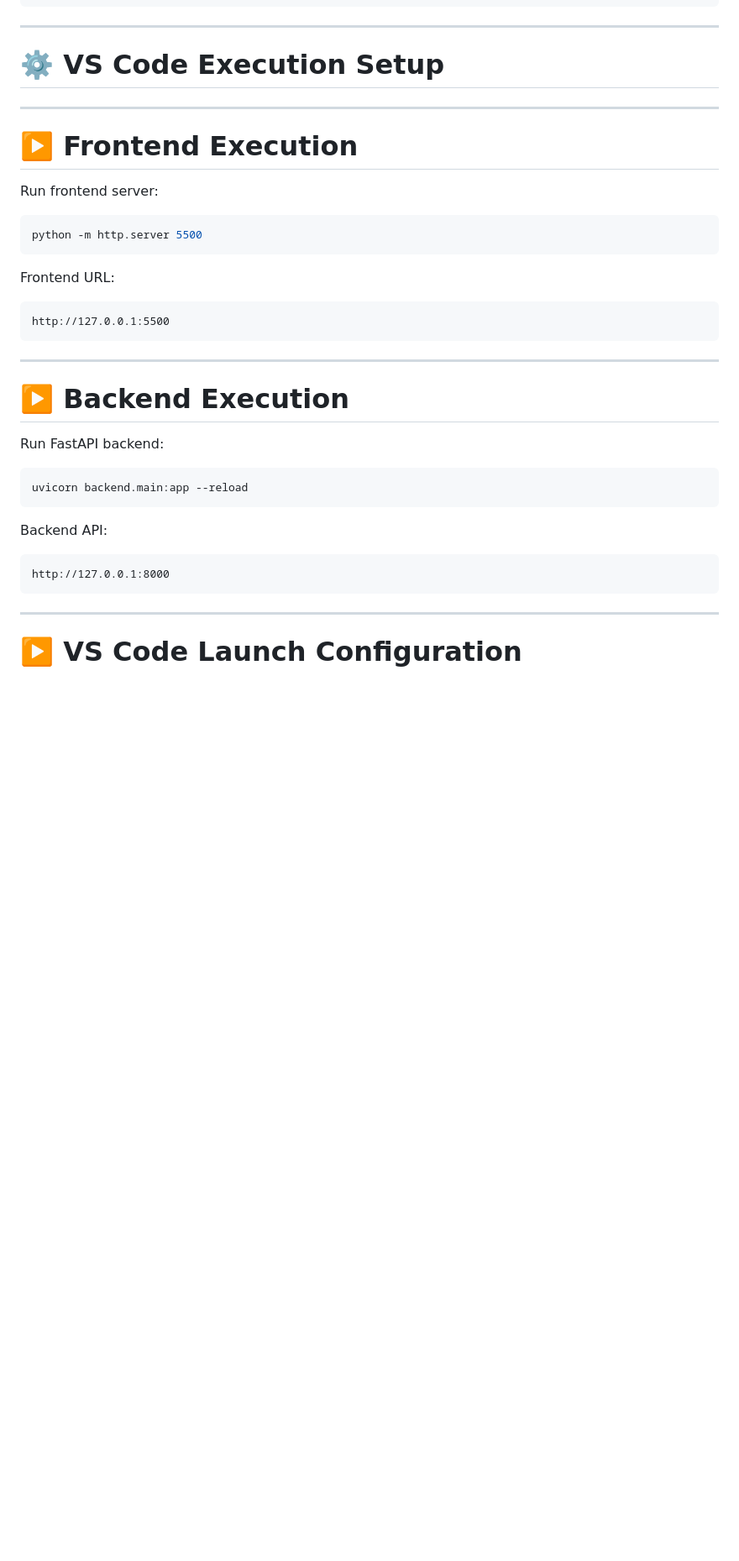
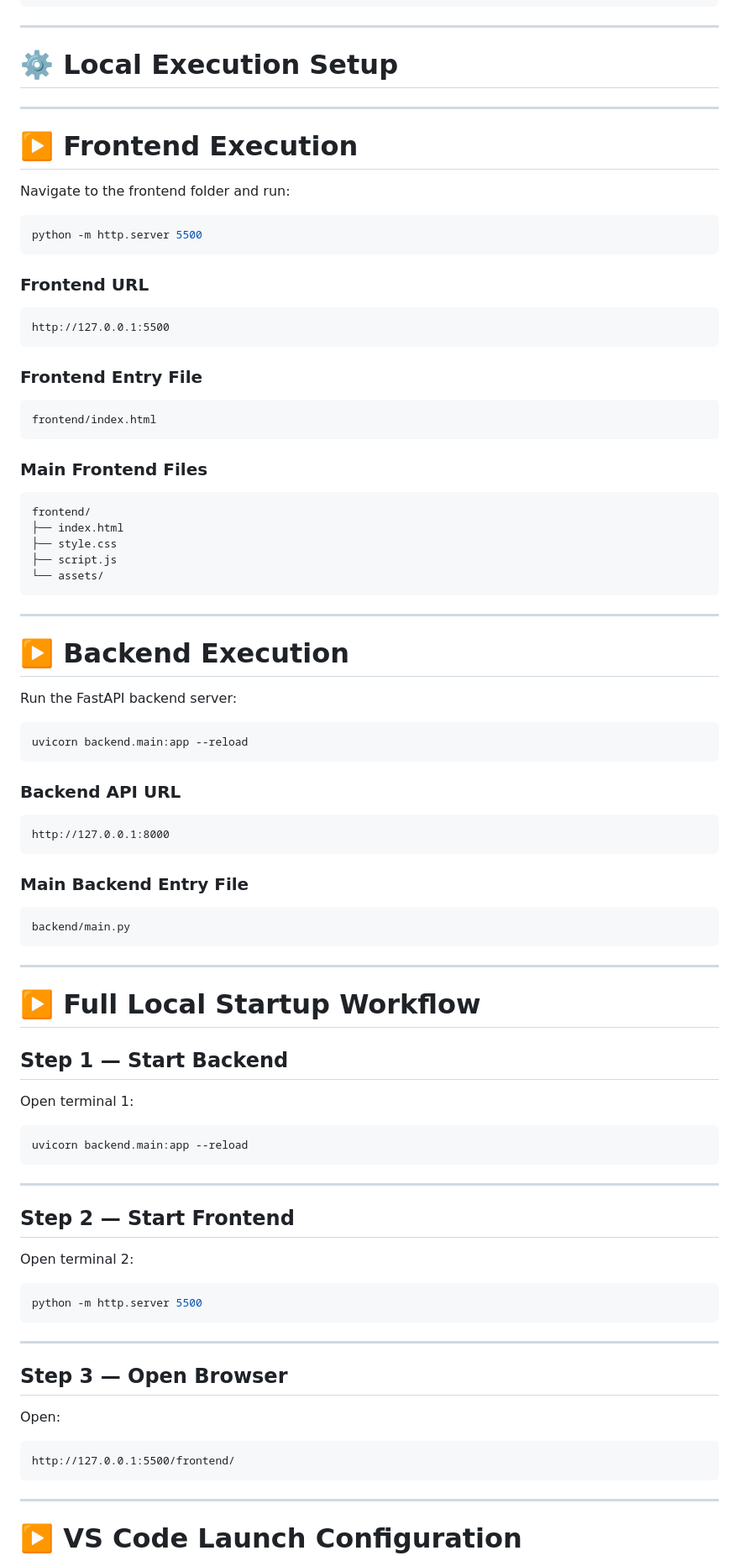
Before and after one commit to rushiprasanthi/Intelligent-Oil-Spill-Risk-Prediction-Priority-Based-Marine-Protection-System-IOS-RPMP-, a Markdown page: README.md, the part around one of its changes. Shown at 84% size. GitHub-like rendering; blank space fills up the shorter version.

````diff
--- a/README.md
+++ b/README.md
@@ -383,38 +384,92 @@ IOS-RPMP/
 
 ---
 
-# ⚙️ VS Code Execution Setup
+# ⚙️ Local Execution Setup
 
 ---
 
 # ▶️ Frontend Execution
 
-Run frontend server:
+Navigate to the frontend folder and run:
 
-```bash id="plsnz4"
+```bash id="frontendcmd01"
 python -m http.server 5500
 ```
 
-Frontend URL:
+### Frontend URL
 
-```text id="l7lj4x"
+```text id="frontendurl01"
 http://127.0.0.1:5500
+```
+
+### Frontend Entry File
+
+```text id="frontendfile01"
+frontend/index.html
+```
+
+### Main Frontend Files
+
+```text id="frontendfiles02"
+frontend/
+├── index.html
+├── style.css
+├── script.js
+└── assets/
 ```
 
 ---
 
 # ▶️ Backend Execution
 
-Run FastAPI backend:
+Run the FastAPI backend server:
 
-```bash id="18o5x9"
+```bash id="backendcmd01"
 uvicorn backend.main:app --reload
 ```
 
-Backend API:
+### Backend API URL
 
-```text id="v4z4jv"
+```text id="backendurl01"
 http://127.0.0.1:8000
+```
+
+### Main Backend Entry File
+
+```text id="backendfile01"
+backend/main.py
+```
+
+---
+
+# ▶️ Full Local Startup Workflow
+
+## Step 1 — Start Backend
+
+Open terminal 1:
+
+```bash id="fullrun01"
+uvicorn backend.main:app --reload
+```
+
+---
+
+## Step 2 — Start Frontend
+
+Open terminal 2:
+
+```bash id="fullrun02"
+python -m http.server 5500
+```
+
+---
+
+## Step 3 — Open Browser
+
+Open:
+
+```text id="fullrun03"
+http://127.0.0.1:5500/frontend/
 ```
 
 ---
````
Also changed, not shown: other parts of README.md (+29 -28 lines).
